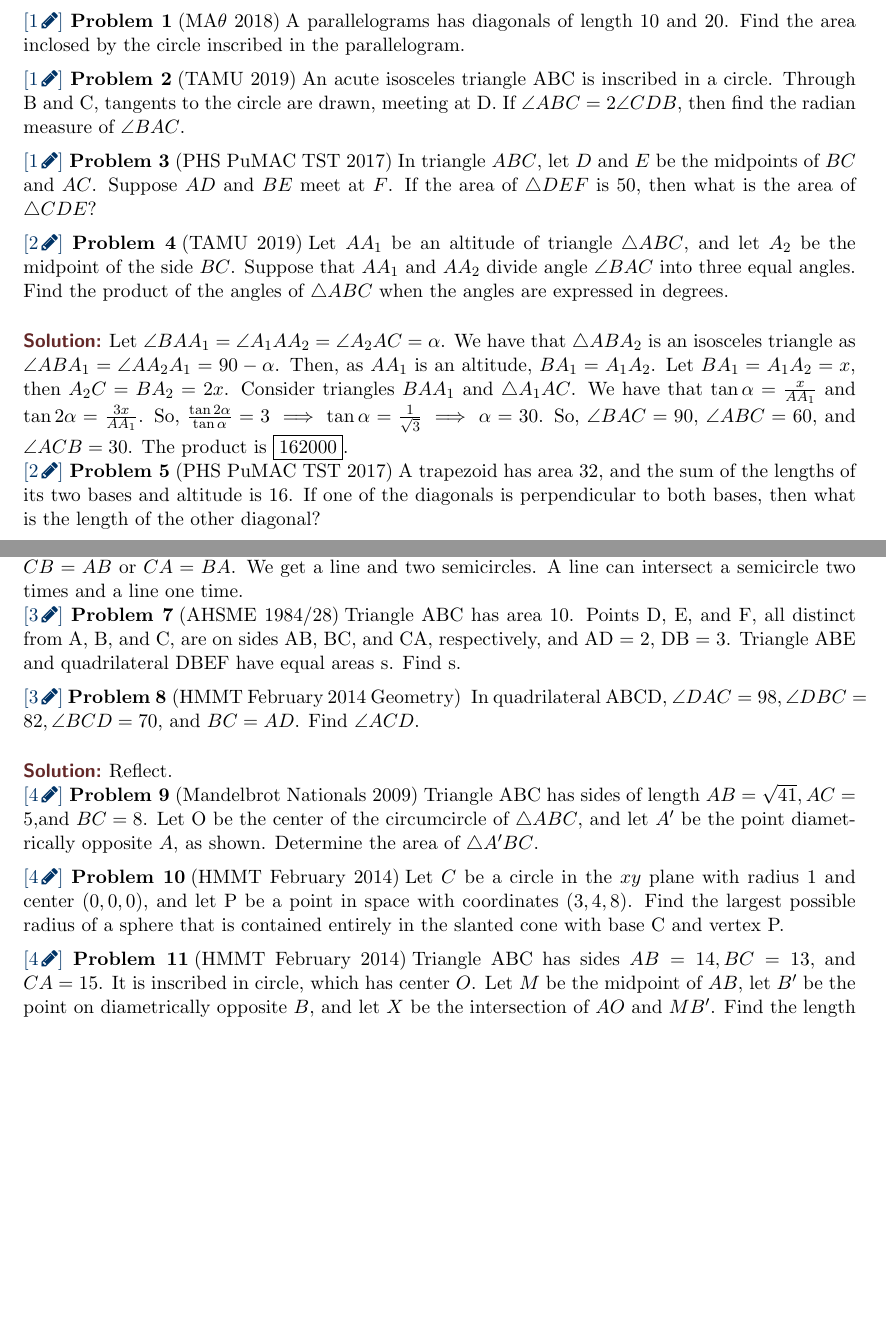
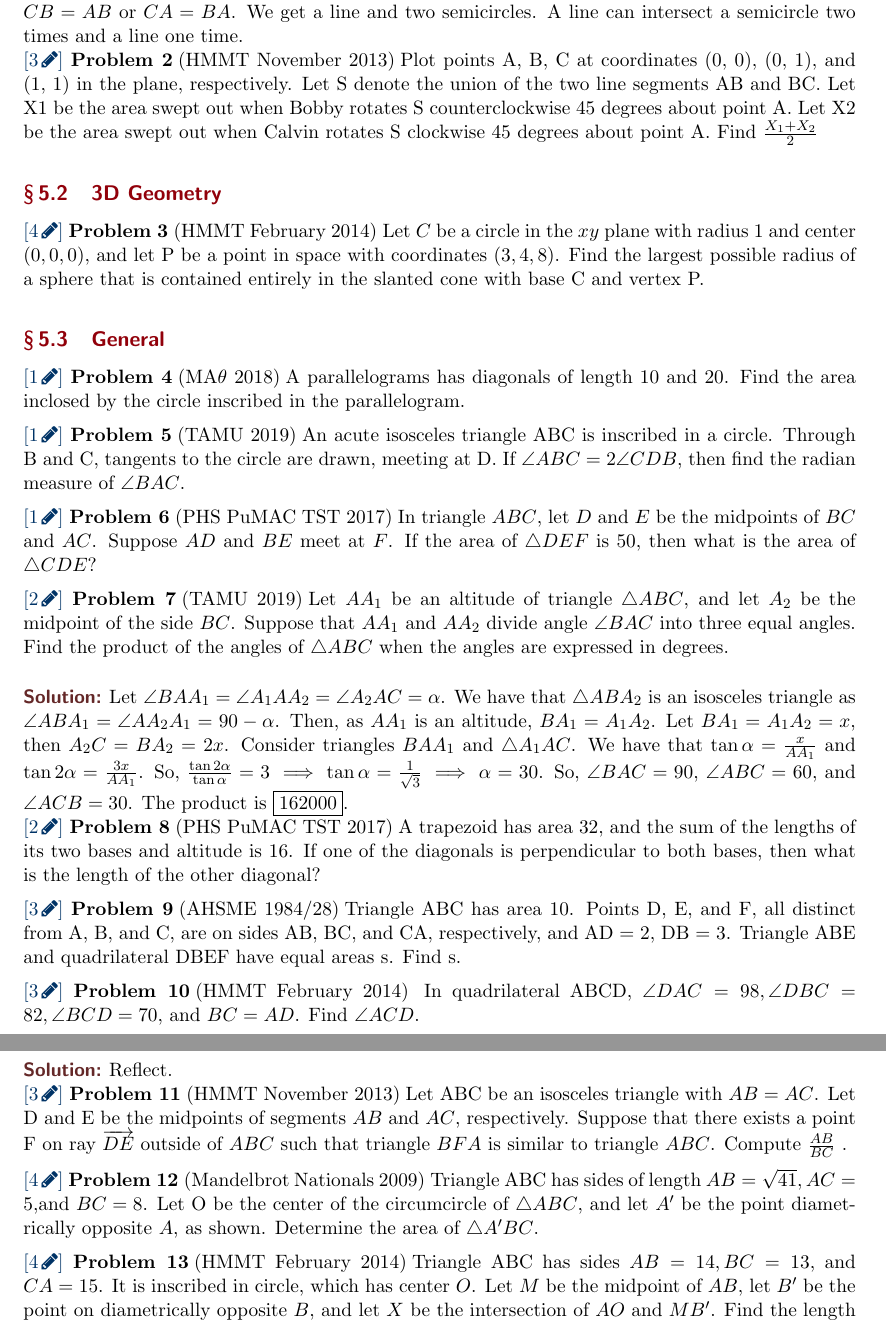
Before and after one commit to gaussianprime/Collected-Problems, a LaTeX document (comp.tex): two parts of pages 7 and 8 of 9 before the commit and two parts of pages 8 and 9 of 9 after it, joined at a grey line, cut so that both start at the same text, the shorter picture padded with empty space. Compiled offline with pdfLaTeX.

Commit message:
Added more problems to all sections, added sections for combo, geo

```diff
--- a/comp.tex
+++ b/comp.tex
@@ -218,3 +234,16 @@ compute $(ab + bc + ca)^2$}
+\sol Replace $(32,33)$ and $(63,63)$ by $A$ and $B$. Then, we do casework on $AC=BC$ or $CB=AB$ or $CA=BA$. We get a line and two semicircles. A line can intersect a semicircle two times and a line one time.
+
+\prob{3}{HMMT November 2013}{Plot points A, B, C at coordinates (0, 0), (0, 1), and (1, 1) in the plane, respectively. Let S denote
+the union of the two line segments AB and BC. Let X1 be the area swept out when Bobby rotates
+S counterclockwise 45 degrees about point A. Let X2 be the area swept out when Calvin rotates S
+clockwise 45 degrees about point A. Find $\frac{X_{1}+X_{2}}{2}$}
+
+\subsection{3D Geometry}
+\prob{4}{HMMT February 2014}{Let $C$ be a circle in the $xy$ plane with radius 1 and center $(0, 0, 0)$, and let P be a point in space
+with coordinates $(3, 4, 8)$. Find the largest possible radius of a sphere that is contained entirely in the
+slanted cone with base C and vertex P.}
+
+\subsection{General}
 \prob{1}{MA$\theta$ 2018}{A parallelograms has diagonals of length $10$ and $20$. Find the area inclosed by the circle inscribed in the parallelogram.
 }
 
@@ -243,19 +266,16 @@ the maximum number of times $L$ can cross $S$.
-\sol Replace $(32,33)$ and $(63,63)$ by $A$ and $B$. Then, we do casework on $AC=BC$ or $CB=AB$ or $CA=BA$. We get a line and two semicircles. A line can intersect a semicircle two times and a line one time.
 
 \prob{3}{AHSME 1984/28}{Triangle ABC has area 10. Points D, E, and F, all distinct from A, B, and C, are on sides AB, BC, and CA, respectively, and AD = 2, DB = 3. Triangle ABE and quadrilateral
 DBEF have equal areas s. Find s.}
 
-\prob{3}{HMMT February 2014 Geometry}{
+\prob{3}{HMMT February 2014}{
 In quadrilateral ABCD, $\angle DAC = 98, \angle DBC = 82, \angle BCD = 70$, and $BC = AD$. Find $\angle ACD$.}
 
 \sol Reflect.
 
+\prob{3}{HMMT November 2013}{Let ABC be an isosceles triangle with $AB = AC$. Let D and E be the midpoints of segments $AB$ and $AC$, respectively. Suppose that there exists a point F on ray $\overrightarrow{DE}$ outside of $ABC$ such that triangle $BFA$ is similar to triangle $ABC$. Compute $\frac{AB}{BC}$ .}
+
 \prob{4}{Mandelbrot Nationals 2009}{Triangle ABC has sides of length $AB =\sqrt{41}, AC = 5$,and $BC = 8$. Let O be the center of the circumcircle of $\triangle ABC$, and let $A'$ be the point diametrically opposite $A$, as shown. Determine the area of $\triangle A'BC$.
 }
-
-\prob{4}{HMMT February 2014}{Let $C$ be a circle in the $xy$ plane with radius 1 and center $(0, 0, 0)$, and let P be a point in space
-with coordinates $(3, 4, 8)$. Find the largest possible radius of a sphere that is contained entirely in the
-slanted cone with base C and vertex P.}
 
 \prob{4}{HMMT February 2014}{Triangle ABC has sides $AB = 14,BC = 13,$ and $CA = 15$. It is inscribed in circle, which has center $O$. Let $M$ be the midpoint of $AB$, let $B'$ be the point on  diametrically opposite $B$, and let $X$ be the intersection of $AO$ and $MB'$. Find the length of $AX$.}
 
```
Also changed, not shown: comp.pdf, comp.tex (78 more changed lines).
